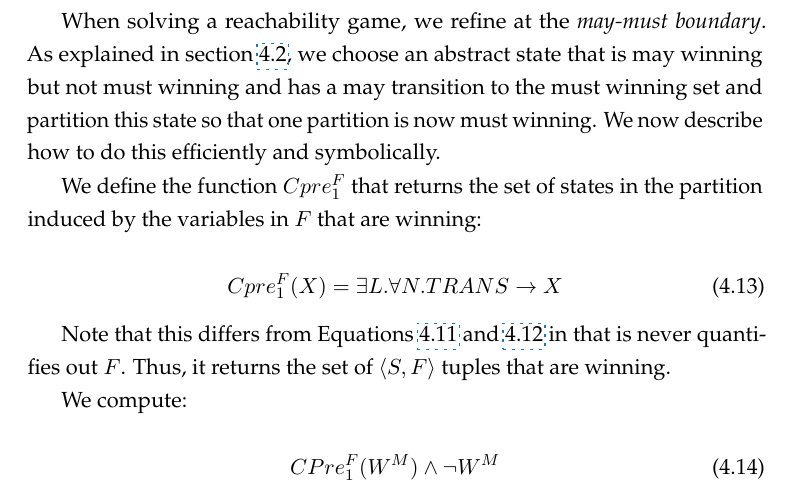
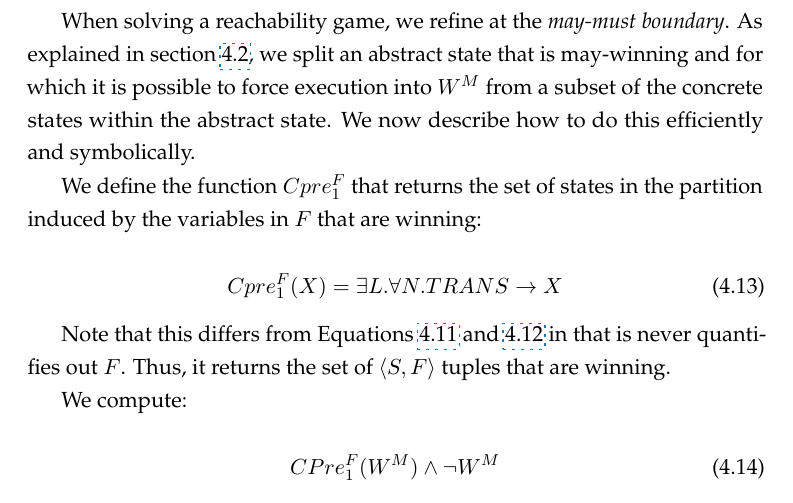
Before and after one commit to termite2/adam-thesis, a LaTeX thesis (thesis.tex, which reads solving.tex): part of page 54 of 97, cut so that both start at the same text. Compiled offline with pdfLaTeX.

Commit message:
refinement work

```diff
--- a/solving.tex
+++ b/solving.tex
@@ -287,7 +287,7 @@ If none of the above termination conditions held then it is because our abstract
 \end{algorithmic}
 \end{algorithm}
 
-When solving a reachability game, we refine at the \emph{may-must boundary}. As explained in section \ref{sec:threeval_generic}, we choose an abstract state that is may winning but not must winning and has a may transition to the must winning set and partition this state so that one partition is now must winning. We now describe how to do this efficiently and symbolically.
+When solving a reachability game, we refine at the \emph{may-must boundary}. As explained in section \ref{sec:threeval_generic}, we split an abstract state that is may-winning and for which it is possible to force execution into $W^M$ from a subset of the concrete states within the abstract state. We now describe how to do this efficiently and symbolically.
 
 We define the function $Cpre_1^F$ that returns the set of states in the partition induced by the variables in $F$ that are winning:
 
```
